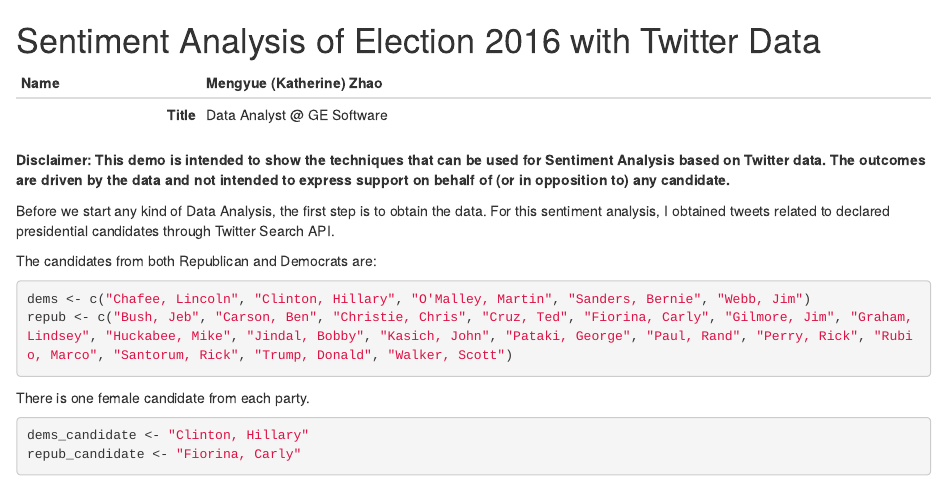
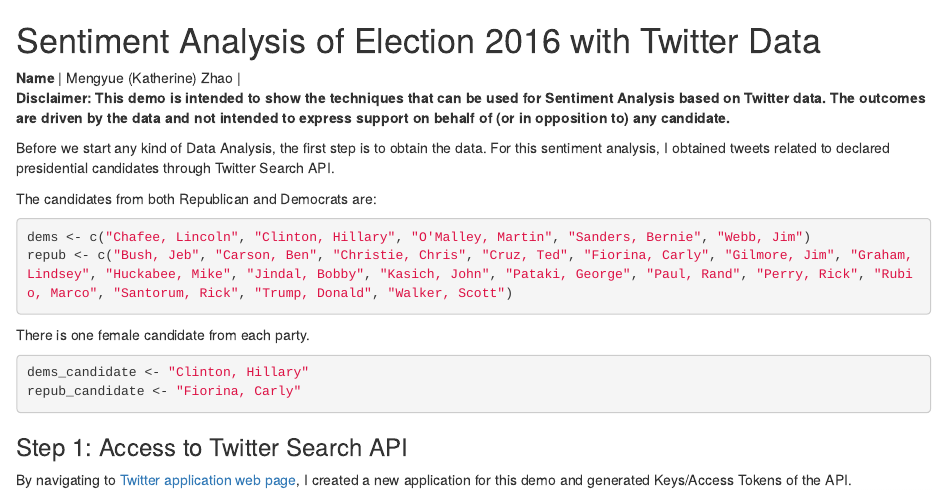
Before and after one commit to katherinez22/Sentiment-Analysis-of-Election-2016-with-Twitter-Data, an R Markdown document (README.Rmd): the page in a window 1100 px wide, from its top. Rendered offline with R 4.5, knitr and Pandoc, with nearby package versions; some code elsewhere in the file could not run offline.

Commit message:
update README

```diff
--- a/README.Rmd
+++ b/README.Rmd
@@ -2,8 +2,6 @@ Sentiment Analysis of Election 2016 with Twitter Data
 ==============================
 
 | **Name**  | Mengyue (Katherine) Zhao  |
-|----------:|:-------------|
-| **Title** | Data Analyst @ GE Software |
 
 
 **Disclaimer: This demo is intended to show the techniques that can be used for Sentiment Analysis based on Twitter data. The outcomes are driven by the data and not intended to express support on behalf of (or in opposition to) any candidate.**
```
